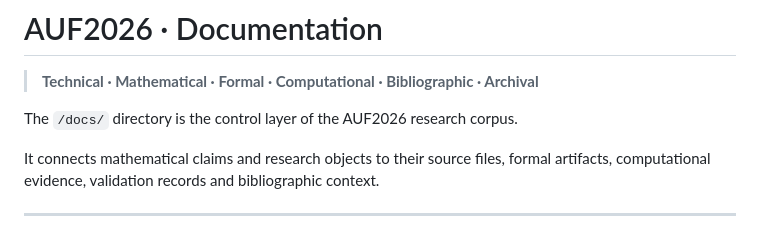
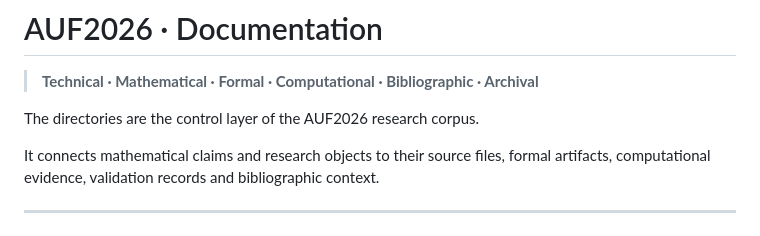
Before and after one commit to AUF2026/AUF2026.github.io, a Markdown page: docs/README.md, the part around the change. GitHub-like rendering.

Commit message:
Update README to clarify directory structure

```diff
--- a/docs/README.md
+++ b/docs/README.md
@@ -2,7 +2,7 @@
 
 > **Technical · Mathematical · Formal · Computational · Bibliographic · Archival**
 
-The `/docs/` directory is the control layer of the AUF2026 research corpus.
+The directories are the control layer of the AUF2026 research corpus.
 
 It connects mathematical claims and research objects to their source files, formal artifacts, computational evidence, validation records and bibliographic context.
 
```
